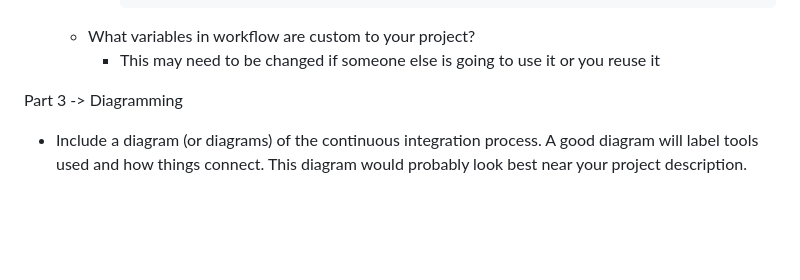
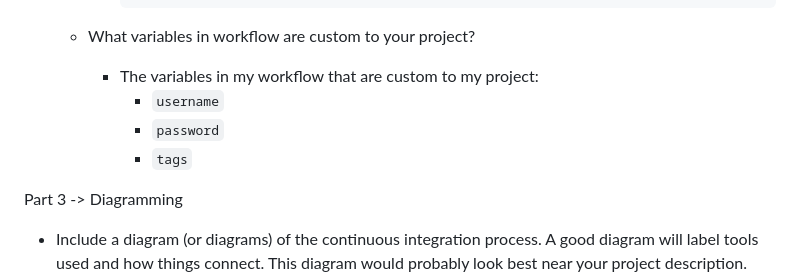
Before and after one commit to WSU-kduncan/s24cicd-aschlotterbeck, a Markdown page: README-CI.md, the part around the change. Drawn GitHub-style; blank space fills up the shorter version.

````diff
--- a/README-CI.md
+++ b/README-CI.md
@@ -129,7 +129,11 @@ Part 2 -> GitHub Actions and DockerHub
       		          tags: aschlotterbeck/ceg3120:latest
 			```
 	- What variables in workflow are custom to your project?
-		* This may need to be changed if someone else is going to use it or you reuse it
+
+		* The variables in my workflow that are custom to my project:
+			- `username`
+			- `password`
+			- `tags`
 
 Part 3 -> Diagramming
 * Include a diagram (or diagrams) of the continuous integration process. A good diagram will label tools used and how things connect. This diagram would probably look best near your project description.
````
